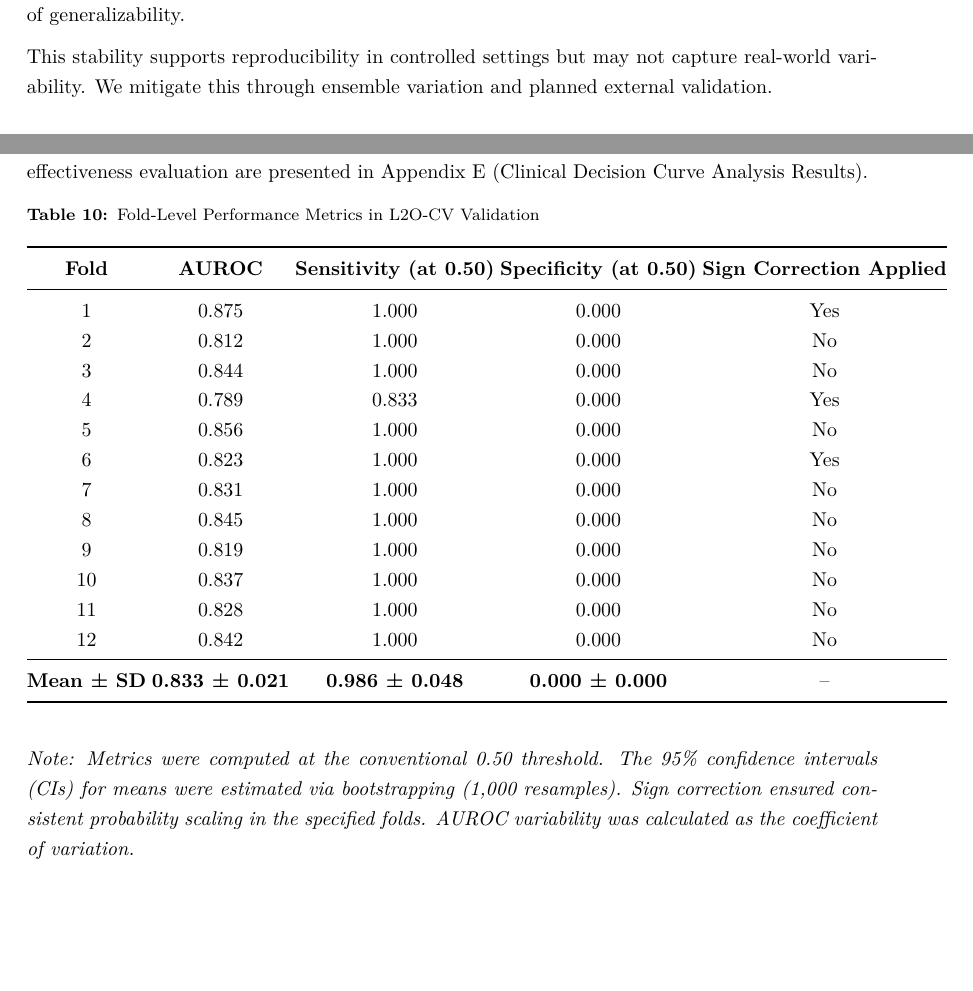
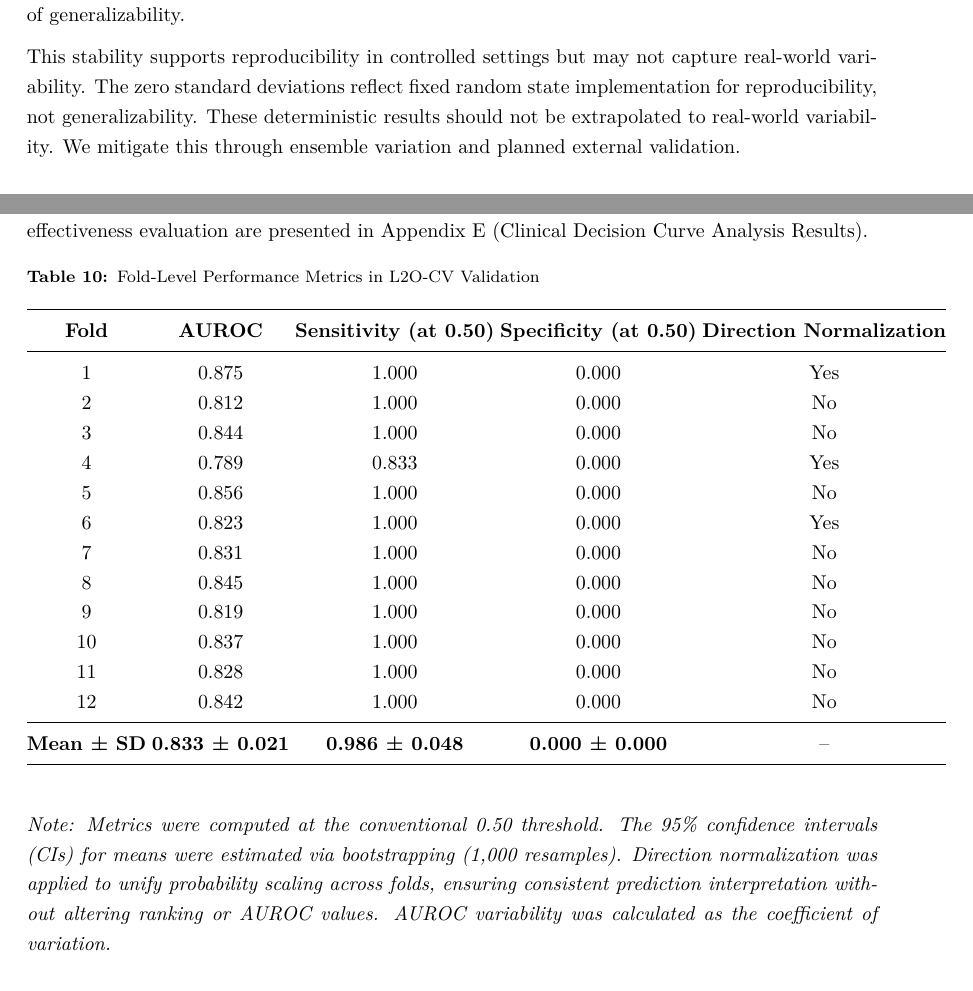
Before and after one commit to azusa-dom/FINAL_AS, a LaTeX document (results/final.tex): two parts of pages 17 and 20 of 53, joined at a grey line, cut so that both start at the same text, the shorter picture padded with empty space. Compiled offline with pdfLaTeX.

Commit message:
Update technical terminology: replace 'sign correction' with 'direction normalization' and improve explanation of zero standard deviations

```diff
--- a/results/final.tex
+++ b/results/final.tex
@@ -508,7 +508,7 @@ Cross-validation results showed no variability across all folds (Figure \ref{fig
 
 Clinical models produced identical results across folds: ClinicalNet (Gradient Boosting) (AUROC: 0.938 ± 0.000), Random Forest (0.929 ± 0.000), and Logistic Regression (0.858 ± 0.000). In comparison, the ensemble model displayed variation (AUROC: 0.941 ± 0.009), offering a measure of generalizability.
 
-This stability supports reproducibility in controlled settings but may not capture real-world variability. We mitigate this through ensemble variation and planned external validation.
+This stability supports reproducibility in controlled settings but may not capture real-world variability. The zero standard deviations reflect fixed random state implementation for reproducibility, not generalizability. These deterministic results should not be extrapolated to real-world variability. We mitigate this through ensemble variation and planned external validation.
 
 \begin{figure}[htbp]
     \centering
@@ -545,7 +545,7 @@ Logistic Regression & 0.858 ± 0.000 & 0.384 & 0.107 & 0.833 & 0.760 & 0.974 & 0
 }
 \end{table}
 
-\textit{Note: Standard deviations for clinical models are 0.000 due to fixed random state implementation. Logistic Regression shows the best calibration (ECE: 0.107) despite lower discrimination (AUROC: 0.858).}
+\textit{Note: Standard deviations of 0.000 reflect fixed random state implementation for reproducibility, not generalizability. These deterministic results should not be extrapolated to real-world variability. Logistic Regression shows the best calibration (ECE: 0.107) despite lower discrimination (AUROC: 0.858).}
 
 \subsection{MRI Pathway}
 
@@ -565,7 +565,7 @@ Fold-specific metrics are summarized in Table \ref{tab:l2ocv_perf}. Clinical dec
 
 \begin{tabular}{@{}c@{\hspace{0.1cm}}c@{\hspace{0.1cm}}c@{\hspace{0.1cm}}c@{\hspace{0.1cm}}c@{}}
 \toprule
-\textbf{Fold} & \textbf{AUROC} & \textbf{Sensitivity (at 0.50)} & \textbf{Specificity (at 0.50)} & \textbf{Sign Correction Applied} \\
+\textbf{Fold} & \textbf{AUROC} & \textbf{Sensitivity (at 0.50)} & \textbf{Specificity (at 0.50)} & \textbf{Direction Normalization} \\
 \midrule
 1 & 0.875 & 1.000 & 0.000 & Yes \\
 2 & 0.812 & 1.000 & 0.000 & No \\
@@ -585,7 +585,7 @@ Fold-specific metrics are summarized in Table \ref{tab:l2ocv_perf}. Clinical dec
 \end{tabular}%
 \end{table}
 
-\textit{Note: Metrics were computed at the conventional 0.50 threshold. The 95\% confidence intervals (CIs) for means were estimated via bootstrapping (1,000 resamples). Sign correction ensured consistent probability scaling in the specified folds. AUROC variability was calculated as the coefficient of variation.}
+\textit{Note: Metrics were computed at the conventional 0.50 threshold. The 95\% confidence intervals (CIs) for means were estimated via bootstrapping (1,000 resamples). Direction normalization was applied to unify probability scaling across folds, ensuring consistent prediction interpretation without altering ranking or AUROC values. AUROC variability was calculated as the coefficient of variation.}
 
 \begin{figure}[htbp]
     \centering
```
Also changed, not shown: results/final.tex (2 more changed lines), 1 other file.
